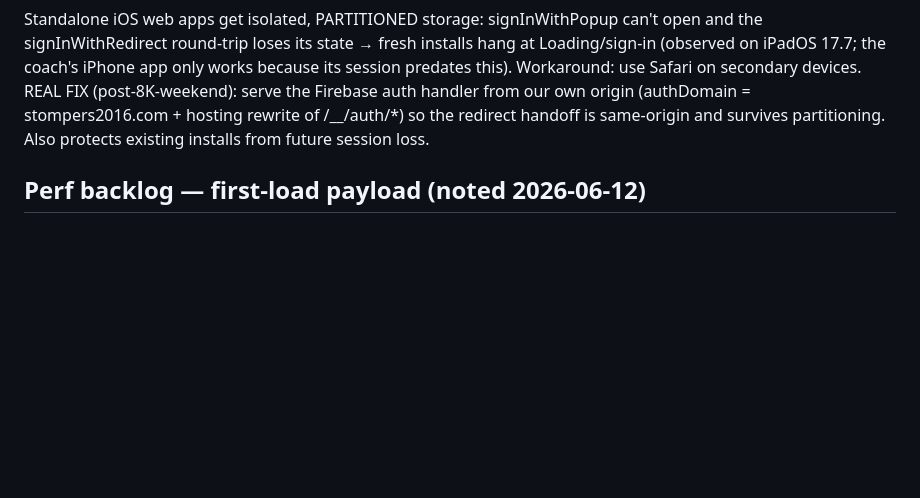
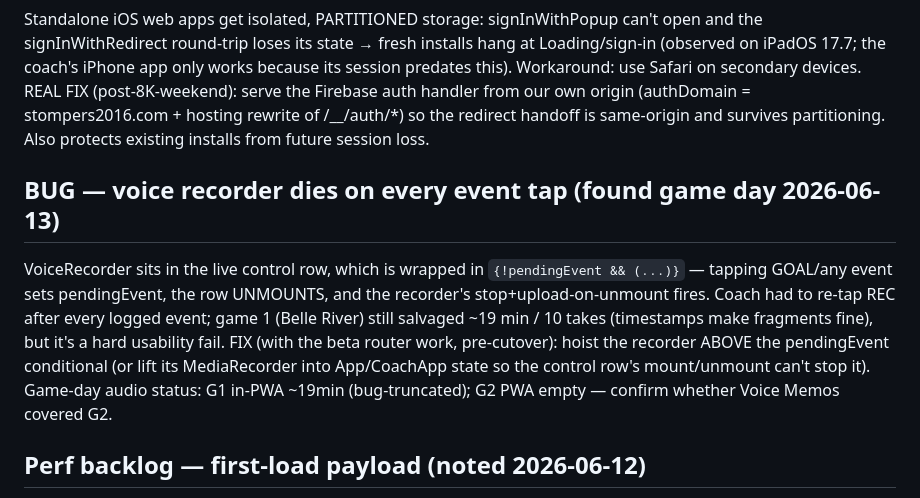
Before and after one commit to iman-rezaeian/match-tracker, a Markdown page: ANALYTICS_IMPROVEMENT_PLAN.md, the part around the change. Drawn GitHub-style; blank space fills up the shorter version.

Commit message:
docs(plan): voice recorder unmount bug (stops on every event tap) + game-day audio status
Co-Authored-By: Claude Fable 5 <noreply@anthropic.com>

```diff
--- a/ANALYTICS_IMPROVEMENT_PLAN.md
+++ b/ANALYTICS_IMPROVEMENT_PLAN.md
@@ -397,6 +397,19 @@ auth handler from our own origin (authDomain = stompers2016.com + hosting
 rewrite of /__/auth/*) so the redirect handoff is same-origin and survives
 partitioning. Also protects existing installs from future session loss.
 
+## BUG — voice recorder dies on every event tap (found game day 2026-06-13)
+
+VoiceRecorder sits in the live control row, which is wrapped in
+`{!pendingEvent && (...)}` — tapping GOAL/any event sets pendingEvent, the
+row UNMOUNTS, and the recorder's stop+upload-on-unmount fires. Coach had to
+re-tap REC after every logged event; game 1 (Belle River) still salvaged
+~19 min / 10 takes (timestamps make fragments fine), but it's a hard
+usability fail. FIX (with the beta router work, pre-cutover): hoist the
+recorder ABOVE the pendingEvent conditional (or lift its MediaRecorder into
+App/CoachApp state so the control row's mount/unmount can't stop it).
+Game-day audio status: G1 in-PWA ~19min (bug-truncated); G2 PWA empty —
+confirm whether Voice Memos covered G2.
+
 ## Perf backlog — first-load payload (noted 2026-06-12)
 
 Coach-verified post-router: everything snappy except FIRST dugout load —
```
